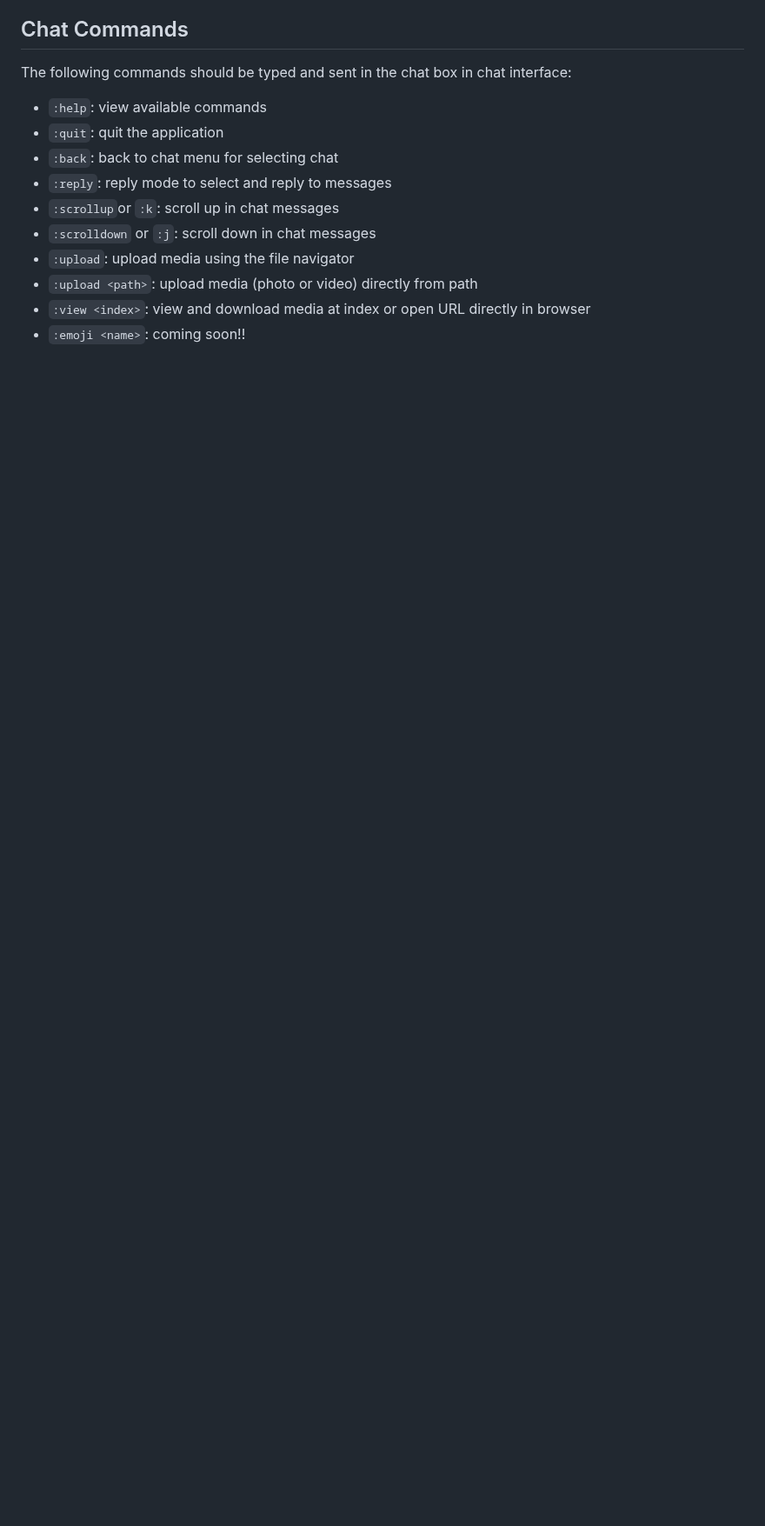
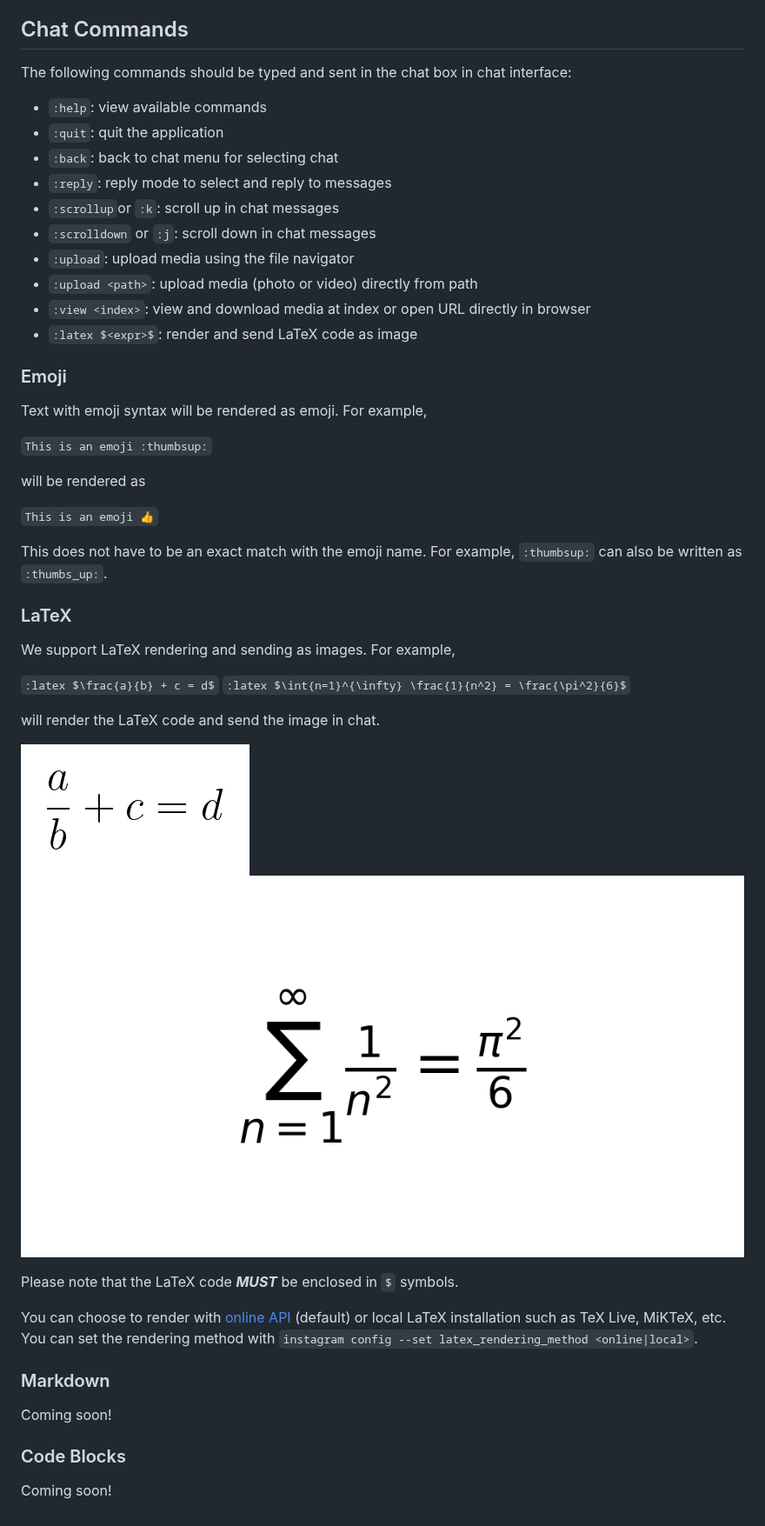
Before and after one commit to supreme-gg-gg/instagram-cli, a Markdown page: README.md, the part around one of its changes. Shown at 87% size. GitHub-like rendering; pictures changed too: resource/latex_sample_1.png (added), resource/latex_sample_2.png (added); blank space fills up the shorter version.

Commit message:
latex docs

```diff
--- a/README.md
+++ b/README.md
@@ -103,4 +105,40 @@ The following commands should be typed and sent in the chat box in chat interfac
 - `:upload`: upload media using the file navigator
 - `:upload <path>`: upload media (photo or video) directly from path
 - `:view <index>`: view and download media at index or open URL directly in browser
-- `:emoji <name>`: coming soon!!
+- `:latex $<expr>$`: render and send LaTeX code as image
+
+### Emoji
+
+Text with emoji syntax will be rendered as emoji. For example,
+
+`This is an emoji :thumbsup:`
+
+will be rendered as
+
+`This is an emoji 👍`
+
+This does not have to be an exact match with the emoji name. For example, `:thumbsup:` can also be written as `:thumbs_up:`.
+
+### LaTeX
+
+We support LaTeX rendering and sending as images. For example,
+
+`:latex $\frac{a}{b} + c = d$`
+`:latex $\int{n=1}^{\infty} \frac{1}{n^2} = \frac{\pi^2}{6}$`
+
+will render the LaTeX code and send the image in chat.
+
+![sample1](resource/latex_sample_1.png)
+![sample2](resource/latex_sample_2.png)
+
+Please note that the LaTeX code **_MUST_** be enclosed in `$` symbols.
+
+You can choose to render with [online API](https://latex.codecogs.com) (default) or local LaTeX installation such as TeX Live, MiKTeX, etc. You can set the rendering method with `instagram config --set latex_rendering_method <online|local>`.
+
+### Markdown
+
+Coming soon!
+
+### Code Blocks
+
+Coming soon!
```
Also changed, not shown: other parts of README.md (+2 -0 lines), 1 other file.
